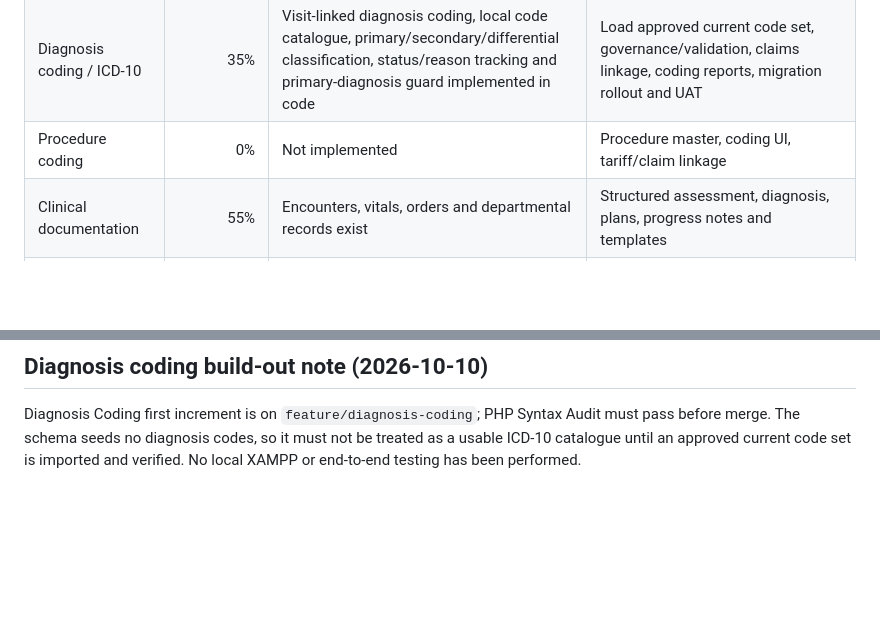
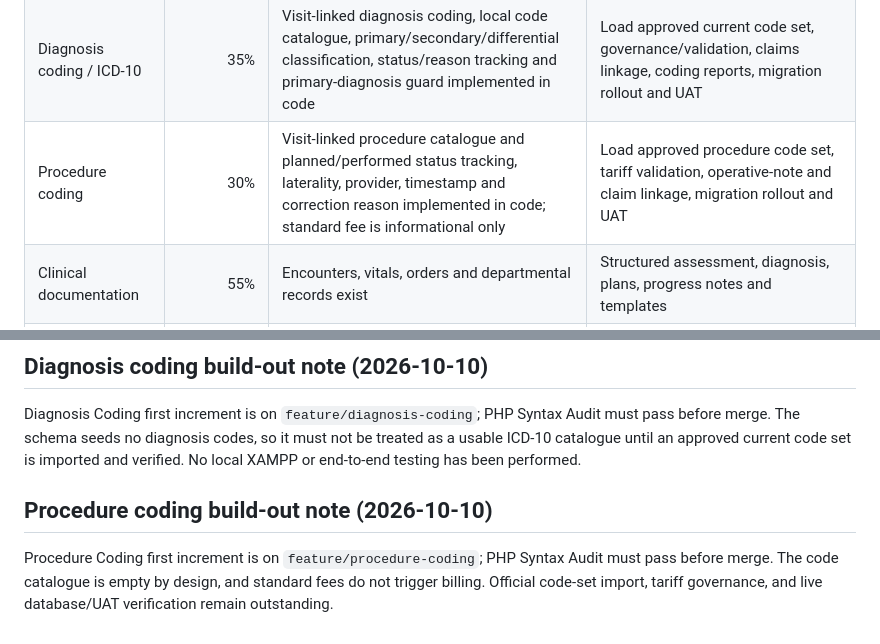
Before and after one commit to benjahwambua/hospital_system, a Markdown page: docs/HMS_PROGRESS.md, 2 parts joined by grey strips. Drawn GitHub-style; blank space fills up the shorter version.

Commit message:
Update procedure coding engineering progress

```diff
--- a/docs/HMS_PROGRESS.md
+++ b/docs/HMS_PROGRESS.md
@@ -16,7 +16,7 @@ These percentages are **engineering completion estimates**, not UAT certificatio
 | Theatre / Surgery | 30% | First scheduling and peri-operative tracking increment implemented in code with a six-item safety gate, guarded lifecycle, intra-op/anaesthesia notes and recovery outcome | Full surgical checklist and documentation, implant/lot tracking, PACU observations, admission/billing/stock integration, and UAT |
 | Referral management | 50% | Dedicated incoming/outgoing register with destination/provider, urgency, optional visit linkage, guarded response lifecycle and closure notes implemented in code | Secure document exchange, transfer coordination, reminders, interoperability, claims links and UAT |
 | Diagnosis coding / ICD-10 | 35% | Visit-linked diagnosis coding, local code catalogue, primary/secondary/differential classification, status/reason tracking and primary-diagnosis guard implemented in code | Load approved current code set, governance/validation, claims linkage, coding reports, migration rollout and UAT |
-| Procedure coding | 0% | Not implemented | Procedure master, coding UI, tariff/claim linkage |
+| Procedure coding | 30% | Visit-linked procedure catalogue and planned/performed status tracking, laterality, provider, timestamp and correction reason implemented in code; standard fee is informational only | Load approved procedure code set, tariff validation, operative-note and claim linkage, migration rollout and UAT |
 | Clinical documentation | 55% | Encounters, vitals, orders and departmental records exist | Structured assessment, diagnosis, plans, progress notes and templates |
 | Department work queues | 60% | Lab/radiology/pharmacy queues exist | Unified queue model, SLA/priority controls and cross-department visibility |
 | Enterprise audit history | 35% | Central audit function and audit calls exist | Search/filter UI, actor/action/entity filters, before/after values and export |
@@ -141,3 +141,8 @@ Referral Management first increment is on `feature/referral-management-lifecycle
 ## Diagnosis coding build-out note (2026-10-10)
 
 Diagnosis Coding first increment is on `feature/diagnosis-coding`; PHP Syntax Audit must pass before merge. The schema seeds no diagnosis codes, so it must not be treated as a usable ICD-10 catalogue until an approved current code set is imported and verified. No local XAMPP or end-to-end testing has been performed.
+
+
+## Procedure coding build-out note (2026-10-10)
+
+Procedure Coding first increment is on `feature/procedure-coding`; PHP Syntax Audit must pass before merge. The code catalogue is empty by design, and standard fees do not trigger billing. Official code-set import, tariff governance, and live database/UAT verification remain outstanding.
```
